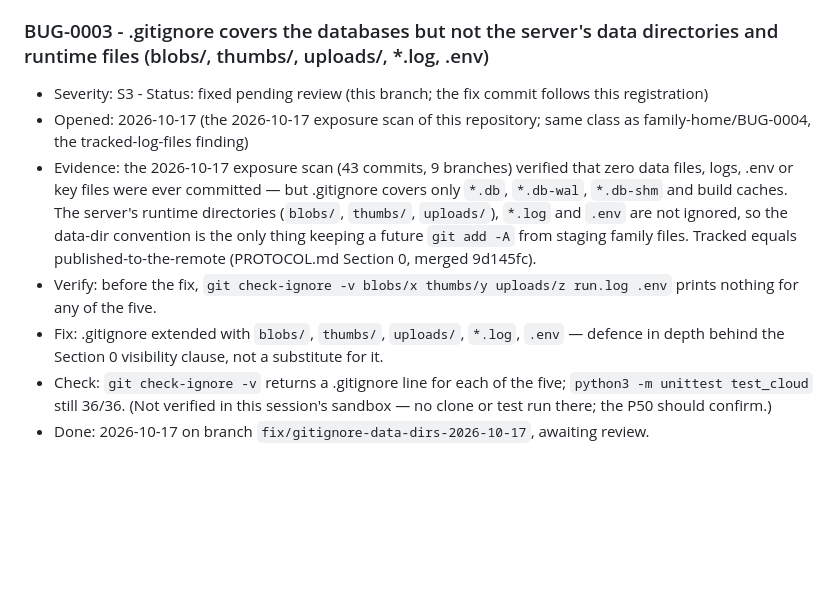
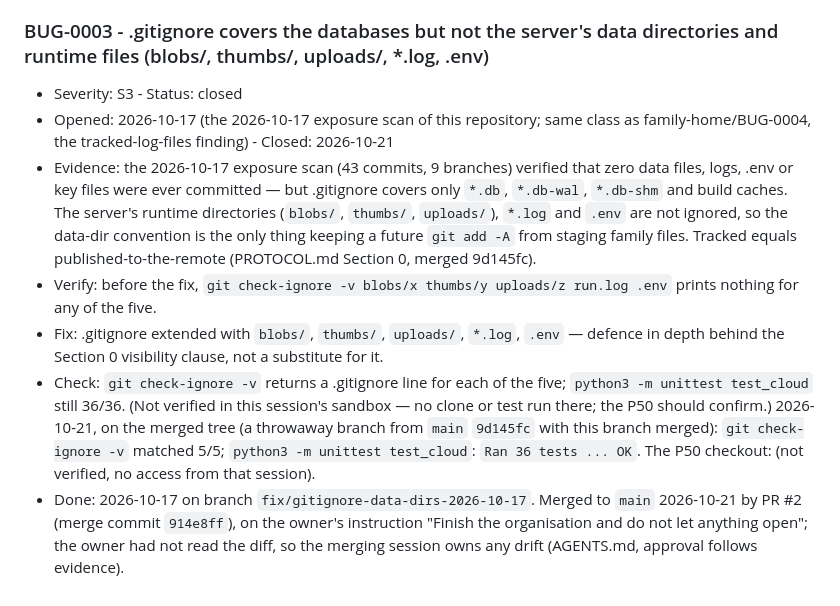
Before and after one commit to weimarneto-dot/Family-cloud, a Markdown page: BUGS.md, the part around the change. Rendered like a GitHub page; blank space fills up the shorter version.

Commit message:
BUGS.md: BUG-0003 closed — merged by PR #2 (914e8ff), checks re-run on the merged tree
check-ignore 5/5 and test_cloud 36/36 on a throwaway branch from main 9d145fc
with the fix merged. P50 checkout not verified. Merged on the owner's
instruction of 2026-10-21; the owner had not read the diff.

Claude-Session: https://claude.ai/code/session_01USmuHgcyXzfn67Ltx4CRWe

```diff
--- a/BUGS.md
+++ b/BUGS.md
@@ -15,10 +15,11 @@ IDs (`BUG-####`) are per repository, count up, and are never reused. Entry forma
 - Done: 2026-10-16 on this machine. Not verified: the other machines that clone this repo (each needs the same hook).
 
 ### BUG-0003 - .gitignore covers the databases but not the server's data directories and runtime files (blobs/, thumbs/, uploads/, *.log, .env)
-- Severity: S3          - Status: fixed pending review (this branch; the fix commit follows this registration)
-- Opened: 2026-10-17 (the 2026-10-17 exposure scan of this repository; same class as family-home/BUG-0004, the tracked-log-files finding)
+- Severity: S3          - Status: closed
+- Opened: 2026-10-17 (the 2026-10-17 exposure scan of this repository; same class as family-home/BUG-0004, the tracked-log-files finding)   - Closed: 2026-10-21
 - Evidence: the 2026-10-17 exposure scan (43 commits, 9 branches) verified that zero data files, logs, .env or key files were ever committed — but .gitignore covers only `*.db`, `*.db-wal`, `*.db-shm` and build caches. The server's runtime directories (`blobs/`, `thumbs/`, `uploads/`), `*.log` and `.env` are not ignored, so the data-dir convention is the only thing keeping a future `git add -A` from staging family files. Tracked equals published-to-the-remote (PROTOCOL.md Section 0, merged 9d145fc).
 - Verify: before the fix, `git check-ignore -v blobs/x thumbs/y uploads/z run.log .env` prints nothing for any of the five.
 - Fix: .gitignore extended with `blobs/`, `thumbs/`, `uploads/`, `*.log`, `.env` — defence in depth behind the Section 0 visibility clause, not a substitute for it.
 - Check: `git check-ignore -v` returns a .gitignore line for each of the five; `python3 -m unittest test_cloud` still 36/36. (Not verified in this session's sandbox — no clone or test run there; the P50 should confirm.)
-- Done: 2026-10-17 on branch `fix/gitignore-data-dirs-2026-10-17`, awaiting review.
+  2026-10-21, on the merged tree (a throwaway branch from `main` `9d145fc` with this branch merged): `git check-ignore -v` matched 5/5; `python3 -m unittest test_cloud`: `Ran 36 tests ... OK`. The P50 checkout: (not verified, no access from that session).
+- Done: 2026-10-17 on branch `fix/gitignore-data-dirs-2026-10-17`. Merged to `main` 2026-10-21 by PR #2 (merge commit `914e8ff`), on the owner's instruction "Finish the organisation and do not let anything open"; the owner had not read the diff, so the merging session owns any drift (AGENTS.md, approval follows evidence).
```
